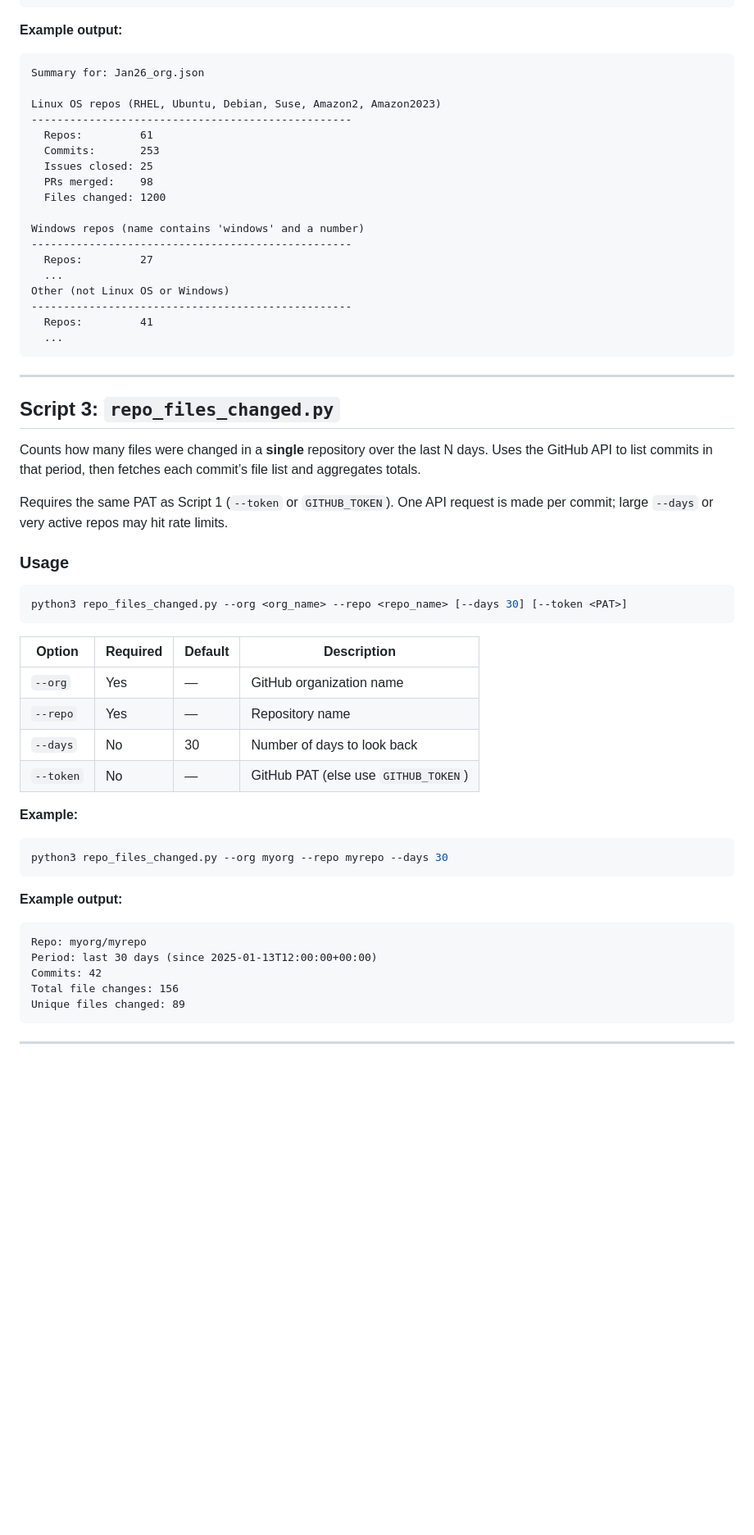
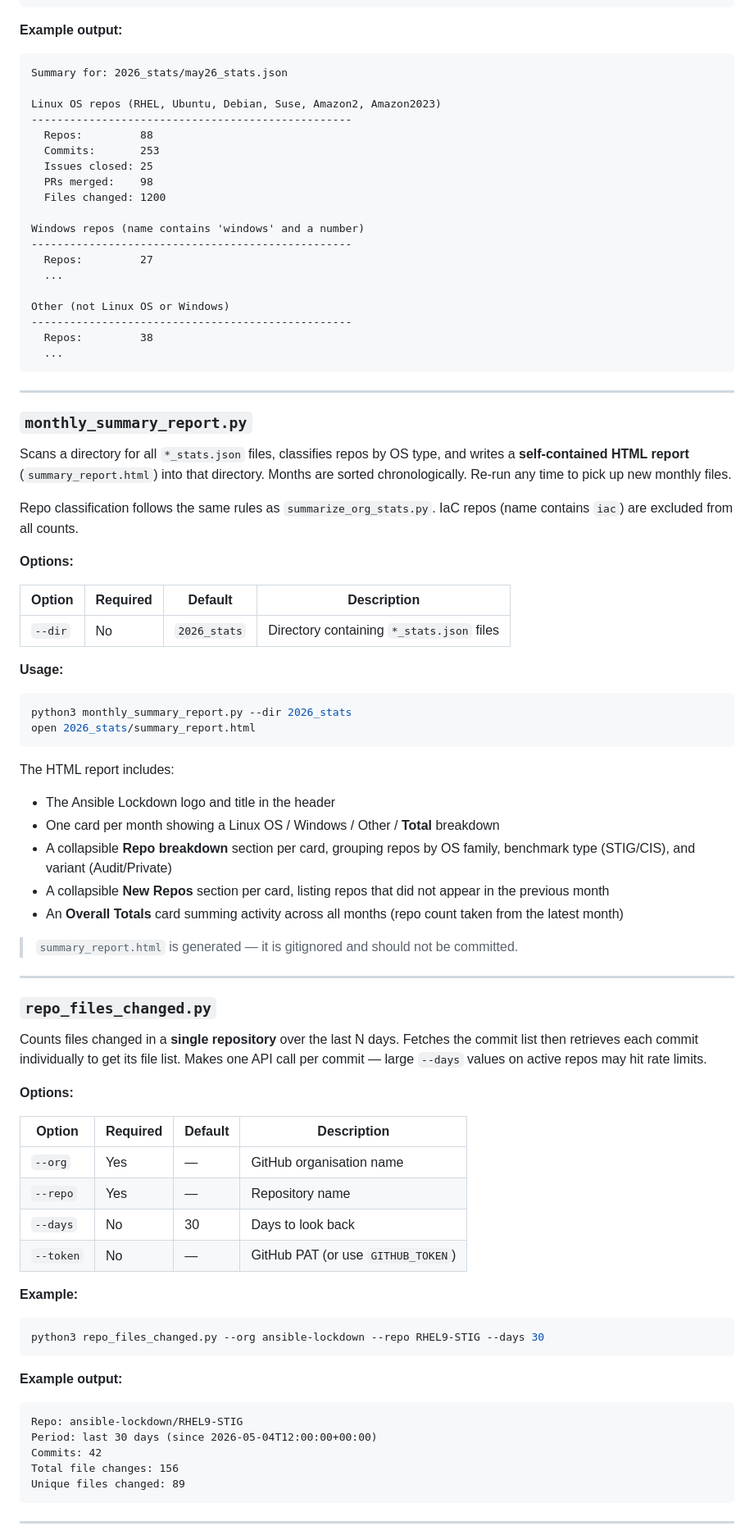
Before and after one commit to ansible-lockdown/AL-github-stats, a Markdown page: README.md, the part around one of its changes. Shown at 82% size. Drawn GitHub-style; blank space fills up the shorter version.

````diff
--- a/README.md
+++ b/README.md
@@ -145,11 +152,11 @@ python3 summarize_org_stats.py Jan26_org.json
 **Example output:**
 
 ```
-Summary for: Jan26_org.json
+Summary for: 2026_stats/may26_stats.json
 
 Linux OS repos (RHEL, Ubuntu, Debian, Suse, Amazon2, Amazon2023)
 --------------------------------------------------
-  Repos:         61
+  Repos:         88
   Commits:       253
   Issues closed: 25
   PRs merged:    98
@@ -159,44 +166,69 @@ Windows repos (name contains 'windows' and a number)
 --------------------------------------------------
   Repos:         27
   ...
+
 Other (not Linux OS or Windows)
 --------------------------------------------------
-  Repos:         41
+  Repos:         38
   ...
 ```
 
 ---
 
-## Script 3: `repo_files_changed.py`
+### `monthly_summary_report.py`
 
-Counts how many files were changed in a **single** repository over the last N days. Uses the GitHub API to list commits in that period, then fetches each commit’s file list and aggregates totals.
+Scans a directory for all `*_stats.json` files, classifies repos by OS type, and writes a **self-contained HTML report** (`summary_report.html`) into that directory. Months are sorted chronologically. Re-run any time to pick up new monthly files.
 
-Requires the same PAT as Script 1 (`--token` or `GITHUB_TOKEN`). One API request is made per commit; large `--days` or very active repos may hit rate limits.
+Repo classification follows the same rules as `summarize_org_stats.py`. IaC repos (name contains `iac`) are excluded from all counts.
 
-### Usage
+**Options:**
+
+| Option | Required | Default | Description |
+| ------ | -------- | ------- | ----------- |
+| `--dir` | No | `2026_stats` | Directory containing `*_stats.json` files |
+
+**Usage:**
 
 ```bash
-python3 repo_files_changed.py --org <org_name> --repo <repo_name> [--days 30] [--token <PAT>]
+python3 monthly_summary_report.py --dir 2026_stats
+open 2026_stats/summary_report.html
 ```
 
-| Option    | Required | Default | Description                          |
-| --------- | -------- | ------- | ------------------------------------ |
-| `--org`   | Yes      | —       | GitHub organization name             |
-| `--repo`  | Yes      | —       | Repository name                      |
-| `--days`  | No       | 30      | Number of days to look back          |
-| `--token` | No       | —       | GitHub PAT (else use `GITHUB_TOKEN`)  |
+The HTML report includes:
+- The Ansible Lockdown logo and title in the header
+- One card per month showing a Linux OS / Windows / Other / **Total** breakdown
+- A collapsible **Repo breakdown** section per card, grouping repos by OS family, benchmark type (STIG/CIS), and variant (Audit/Private)
+- A collapsible **New Repos** section per card, listing repos that did not appear in the previous month
+- An **Overall Totals** card summing activity across all months (repo count taken from the latest month)
+
+> `summary_report.html` is generated — it is gitignored and should not be committed.
+
+---
+
+### `repo_files_changed.py`
+
+Counts files changed in a **single repository** over the last N days. Fetches the commit list then retrieves each commit individually to get its file list. Makes one API call per commit — large `--days` values on active repos may hit rate limits.
+
+**Options:**
+
+| Option | Required | Default | Description |
+| ------ | -------- | ------- | ----------- |
+| `--org` | Yes | — | GitHub organisation name |
+| `--repo` | Yes | — | Repository name |
+| `--days` | No | 30 | Days to look back |
+| `--token` | No | — | GitHub PAT (or use `GITHUB_TOKEN`) |
 
 **Example:**
 
 ```bash
-python3 repo_files_changed.py --org myorg --repo myrepo --days 30
+python3 repo_files_changed.py --org ansible-lockdown --repo RHEL9-STIG --days 30
 ```
 
 **Example output:**
 
 ```
-Repo: myorg/myrepo
-Period: last 30 days (since 2025-01-13T12:00:00+00:00)
+Repo: ansible-lockdown/RHEL9-STIG
+Period: last 30 days (since 2026-05-04T12:00:00+00:00)
 Commits: 42
 Total file changes: 156
 Unique files changed: 89
````
Also changed, not shown: other parts of README.md (+136 -101 lines), CHANGELOG.md (added, +41 -0 lines), CLAUDE.md (added, +36 -0 lines), images/ansible-lockdown.png (added), 7 other files.
